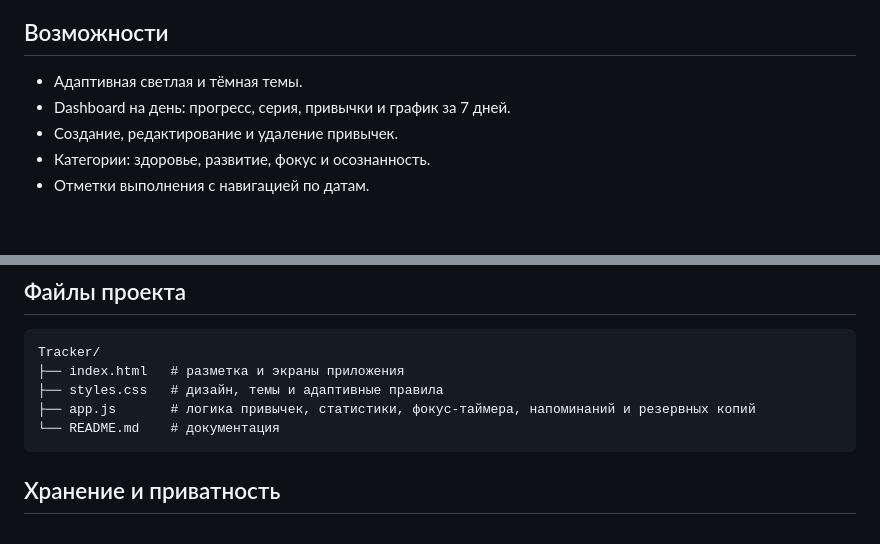
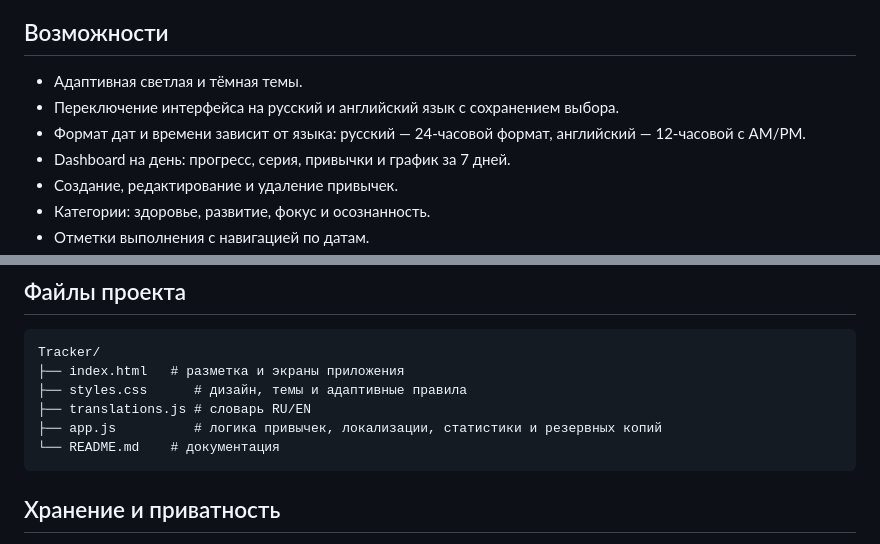
Before and after one commit to lew3l1/Tracker, a Markdown page: README.md, 2 parts joined by grey strips. GitHub-like rendering; blank space fills up the shorter version.

Commit message:
Document language switch and locale-aware date time formatting

````diff
--- a/README.md
+++ b/README.md
@@ -14,6 +14,8 @@
 ## Возможности
 
 - Адаптивная светлая и тёмная темы.
+- Переключение интерфейса на русский и английский язык с сохранением выбора.
+- Формат дат и времени зависит от языка: русский — 24-часовой формат, английский — 12-часовой с AM/PM.
 - Dashboard на день: прогресс, серия, привычки и график за 7 дней.
 - Создание, редактирование и удаление привычек.
 - Категории: здоровье, развитие, фокус и осознанность.
@@ -31,8 +33,9 @@
 ```text
 Tracker/
 ├── index.html   # разметка и экраны приложения
-├── styles.css   # дизайн, темы и адаптивные правила
-├── app.js       # логика привычек, статистики, фокус-таймера, напоминаний и резервных копий
+├── styles.css      # дизайн, темы и адаптивные правила
+├── translations.js # словарь RU/EN
+├── app.js          # логика привычек, локализации, статистики и резервных копий
 └── README.md    # документация
 ```
 
````
